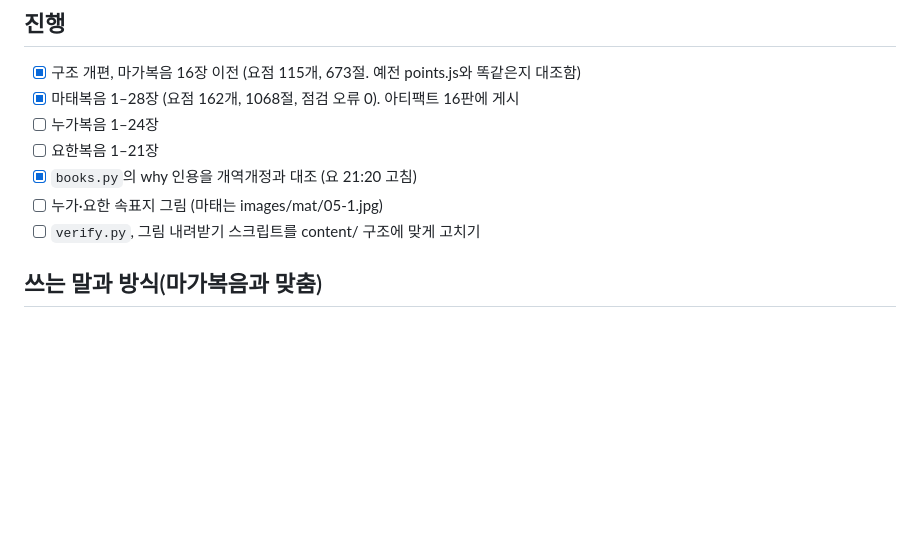
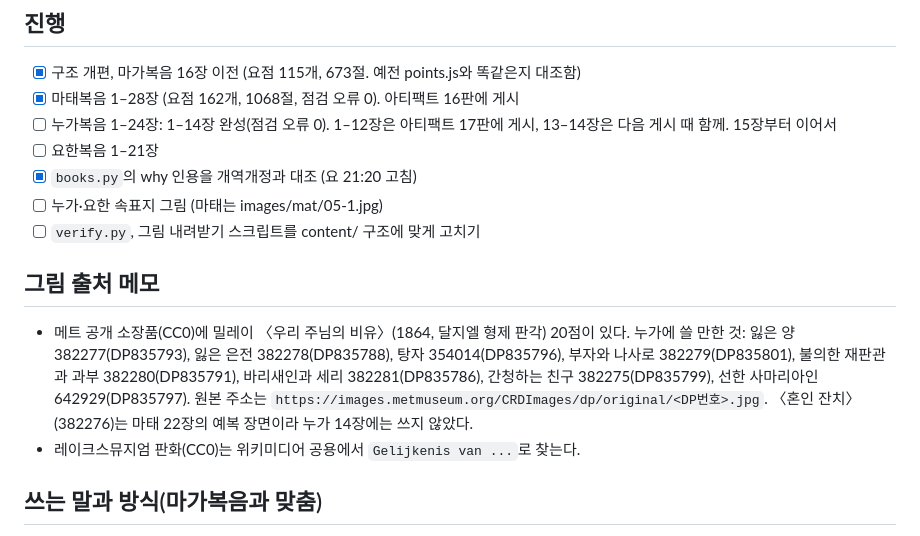
Before and after one commit to areweloststars/job-scout, a Markdown page: docs/PLAN-gospels.md, the part around the change. Rendered like a GitHub page; blank space fills up the shorter version.

Commit message:
Update plan: Luke progress and image source notes
Co-Authored-By: Claude Opus 5.5 <noreply@anthropic.com>
Claude-Session: https://claude.ai/code/session_015tCKNiXsWAvcvzX8sY2XF2

```diff
--- a/docs/PLAN-gospels.md
+++ b/docs/PLAN-gospels.md
@@ -30,11 +30,15 @@
 ## 진행
 - [x] 구조 개편, 마가복음 16장 이전 (요점 115개, 673절. 예전 points.js와 똑같은지 대조함)
 - [x] 마태복음 1–28장 (요점 162개, 1068절, 점검 오류 0). 아티팩트 16판에 게시
-- [ ] 누가복음 1–24장
+- [ ] 누가복음 1–24장: 1–14장 완성(점검 오류 0). 1–12장은 아티팩트 17판에 게시, 13–14장은 다음 게시 때 함께. 15장부터 이어서
 - [ ] 요한복음 1–21장
 - [x] `books.py`의 why 인용을 개역개정과 대조 (요 21:20 고침)
 - [ ] 누가·요한 속표지 그림 (마태는 images/mat/05-1.jpg)
 - [ ] `verify.py`, 그림 내려받기 스크립트를 content/ 구조에 맞게 고치기
+
+## 그림 출처 메모
+- 메트 공개 소장품(CC0)에 밀레이 〈우리 주님의 비유〉(1864, 달지엘 형제 판각) 20점이 있다. 누가에 쓸 만한 것: 잃은 양 382277(DP835793), 잃은 은전 382278(DP835788), 탕자 354014(DP835796), 부자와 나사로 382279(DP835801), 불의한 재판관과 과부 382280(DP835791), 바리새인과 세리 382281(DP835786), 간청하는 친구 382275(DP835799), 선한 사마리아인 642929(DP835797). 원본 주소는 `https://images.metmuseum.org/CRDImages/dp/original/<DP번호>.jpg`. 〈혼인 잔치〉(382276)는 마태 22장의 예복 장면이라 누가 14장에는 쓰지 않았다.
+- 레이크스뮤지엄 판화(CC0)는 위키미디어 공용에서 `Gelijkenis van ...`로 찾는다.
 
 ## 쓰는 말과 방식(마가복음과 맞춤)
 - 번역(TX): 서기관, 대제사장, 바리새인, 사두개인, 예언자, 하늘나라(마태의 ‘천국’), 하나님 나라, 인자, 공회, 지옥, ‘내가 진정으로 너희에게 말한다’, 빵, 세례자 요한. 지명은 이집트·바빌론·시리아처럼 오늘날 이름.
```
